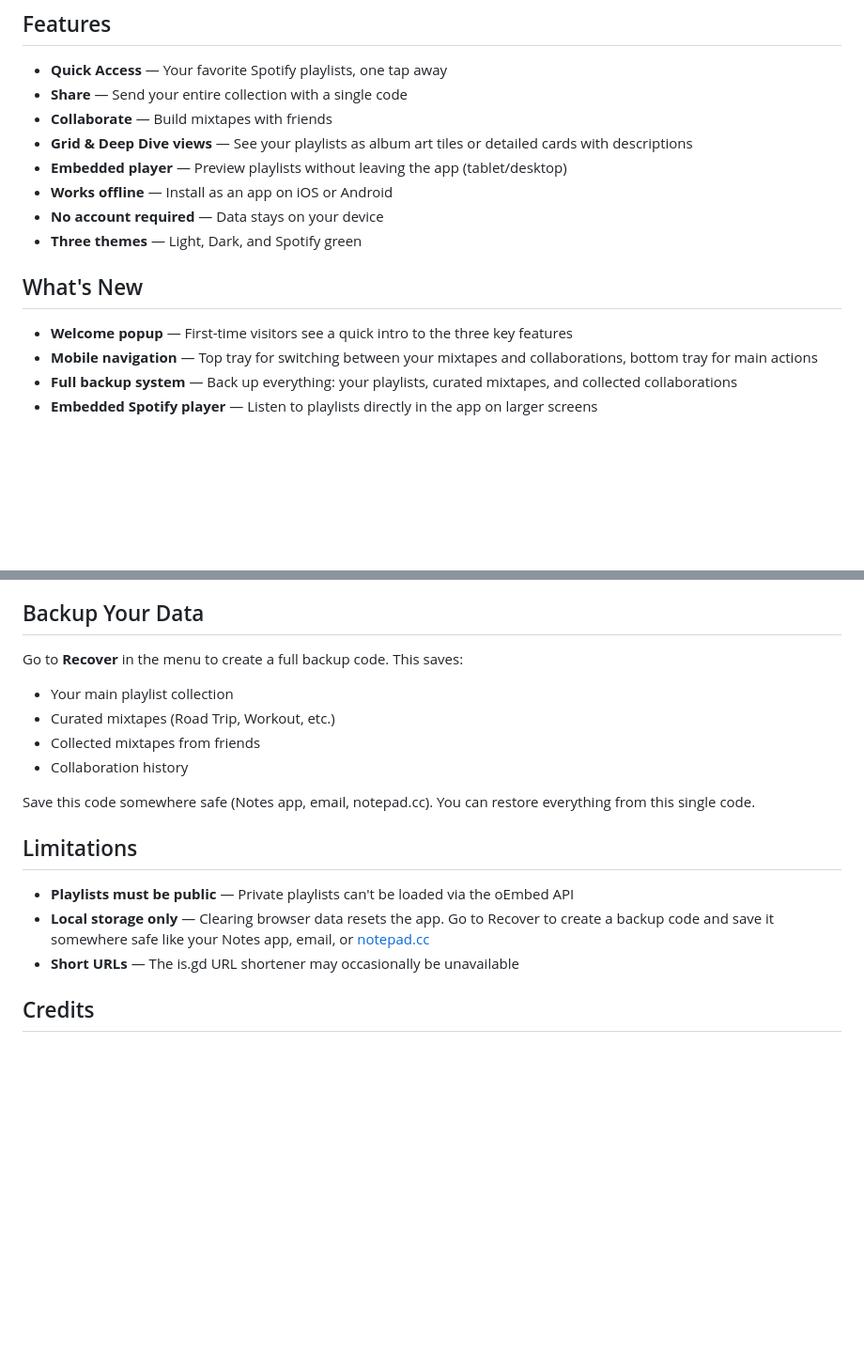
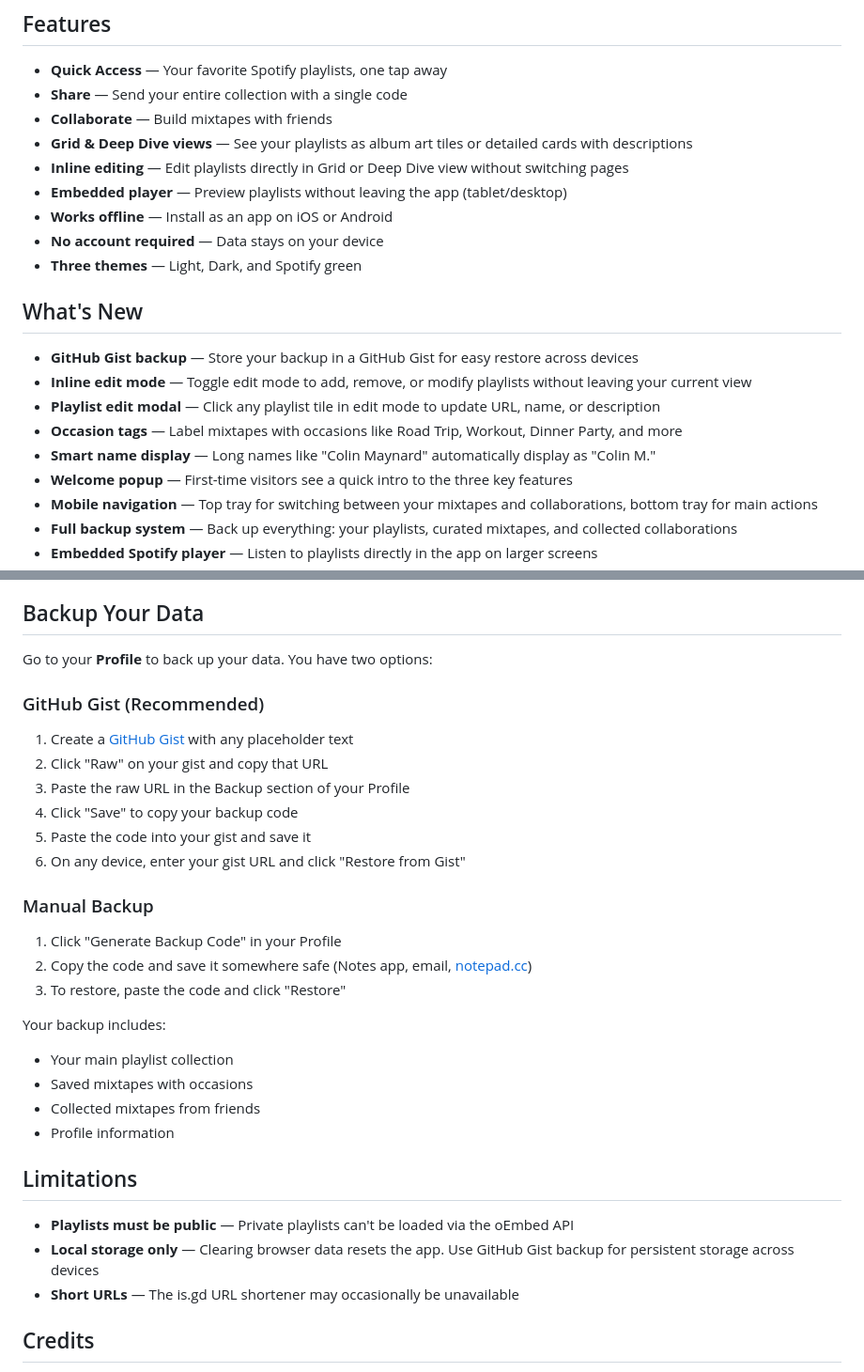
Before and after one commit to fromnineteen80/mixtaped, a Markdown page: README.md, 2 parts joined by grey strips. Shown at 94% size. Drawn GitHub-style; blank space fills up the shorter version.

Commit message:
Enhance README with backup options and new features
Updated backup instructions and added new features to the README.

```diff
--- a/README.md
+++ b/README.md
@@ -10,6 +10,7 @@ Remember making mixtapes? Carefully selecting songs, writing out the tracklist,
 - **Share** — Send your entire collection with a single code
 - **Collaborate** — Build mixtapes with friends
 - **Grid & Deep Dive views** — See your playlists as album art tiles or detailed cards with descriptions
+- **Inline editing** — Edit playlists directly in Grid or Deep Dive view without switching pages
 - **Embedded player** — Preview playlists without leaving the app (tablet/desktop)
 - **Works offline** — Install as an app on iOS or Android
 - **No account required** — Data stays on your device
@@ -17,6 +18,11 @@ Remember making mixtapes? Carefully selecting songs, writing out the tracklist,
 
 ## What's New
 
+- **GitHub Gist backup** — Store your backup in a GitHub Gist for easy restore across devices
+- **Inline edit mode** — Toggle edit mode to add, remove, or modify playlists without leaving your current view
+- **Playlist edit modal** — Click any playlist tile in edit mode to update URL, name, or description
+- **Occasion tags** — Label mixtapes with occasions like Road Trip, Workout, Dinner Party, and more
+- **Smart name display** — Long names like "Colin Maynard" automatically display as "Colin M."
 - **Welcome popup** — First-time visitors see a quick intro to the three key features
 - **Mobile navigation** — Top tray for switching between your mixtapes and collaborations, bottom tray for main actions
 - **Full backup system** — Back up everything: your playlists, curated mixtapes, and collected collaborations
@@ -87,18 +93,31 @@ All data is stored in your browser's localStorage. Nothing is sent to a server.
 
 ## Backup Your Data
 
-Go to **Recover** in the menu to create a full backup code. This saves:
+Go to your **Profile** to back up your data. You have two options:
+
+### GitHub Gist (Recommended)
+1. Create a [GitHub Gist](https://gist.github.com) with any placeholder text
+2. Click "Raw" on your gist and copy that URL
+3. Paste the raw URL in the Backup section of your Profile
+4. Click "Save" to copy your backup code
+5. Paste the code into your gist and save it
+6. On any device, enter your gist URL and click "Restore from Gist"
+
+### Manual Backup
+1. Click "Generate Backup Code" in your Profile
+2. Copy the code and save it somewhere safe (Notes app, email, [notepad.cc](https://notepad.cc))
+3. To restore, paste the code and click "Restore"
+
+Your backup includes:
 - Your main playlist collection
-- Curated mixtapes (Road Trip, Workout, etc.)
+- Saved mixtapes with occasions
 - Collected mixtapes from friends
-- Collaboration history
-
-Save this code somewhere safe (Notes app, email, notepad.cc). You can restore everything from this single code.
+- Profile information
 
 ## Limitations
 
 - **Playlists must be public** — Private playlists can't be loaded via the oEmbed API
-- **Local storage only** — Clearing browser data resets the app. Go to Recover to create a backup code and save it somewhere safe like your Notes app, email, or [notepad.cc](https://notepad.cc)
+- **Local storage only** — Clearing browser data resets the app. Use GitHub Gist backup for persistent storage across devices
 - **Short URLs** — The is.gd URL shortener may occasionally be unavailable
 
 ## Credits
```
